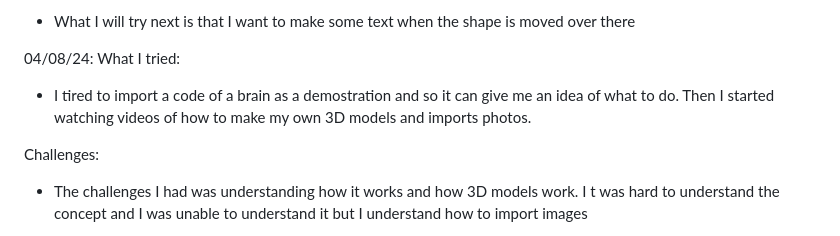
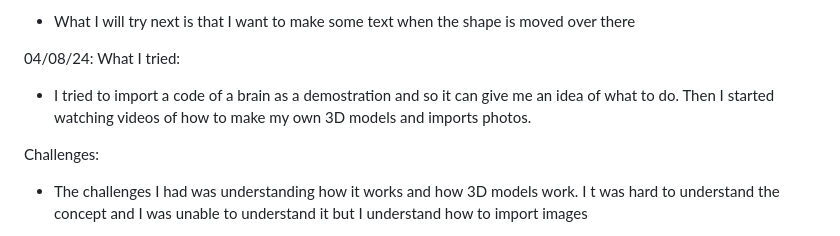
Before and after one commit to michellel7435/sep10-freedom-project, a Markdown page: tool/learning-log.md, the part around the change. GitHub-like rendering.

Commit message:
Wed, Apr 17, 2024, 4:04 PM -04:00

```diff
--- a/tool/learning-log.md
+++ b/tool/learning-log.md
@@ -74,7 +74,7 @@ What I will try next:
 
 04/08/24:
 What I tried:
-* I tired to import a code of a brain as a demostration and so it can give me an idea of what to do. Then I started watching videos of how to make my own 3D models and imports photos.
+* I tried to import a code of a brain as a demostration and so it can give me an idea of what to do. Then I started watching videos of how to make my own 3D models and imports photos.
 
 Challenges:
 * The challenges I had was understanding how it works and how 3D models work. I t was hard to understand the concept and I was unable to understand it but I understand how to import images
```
